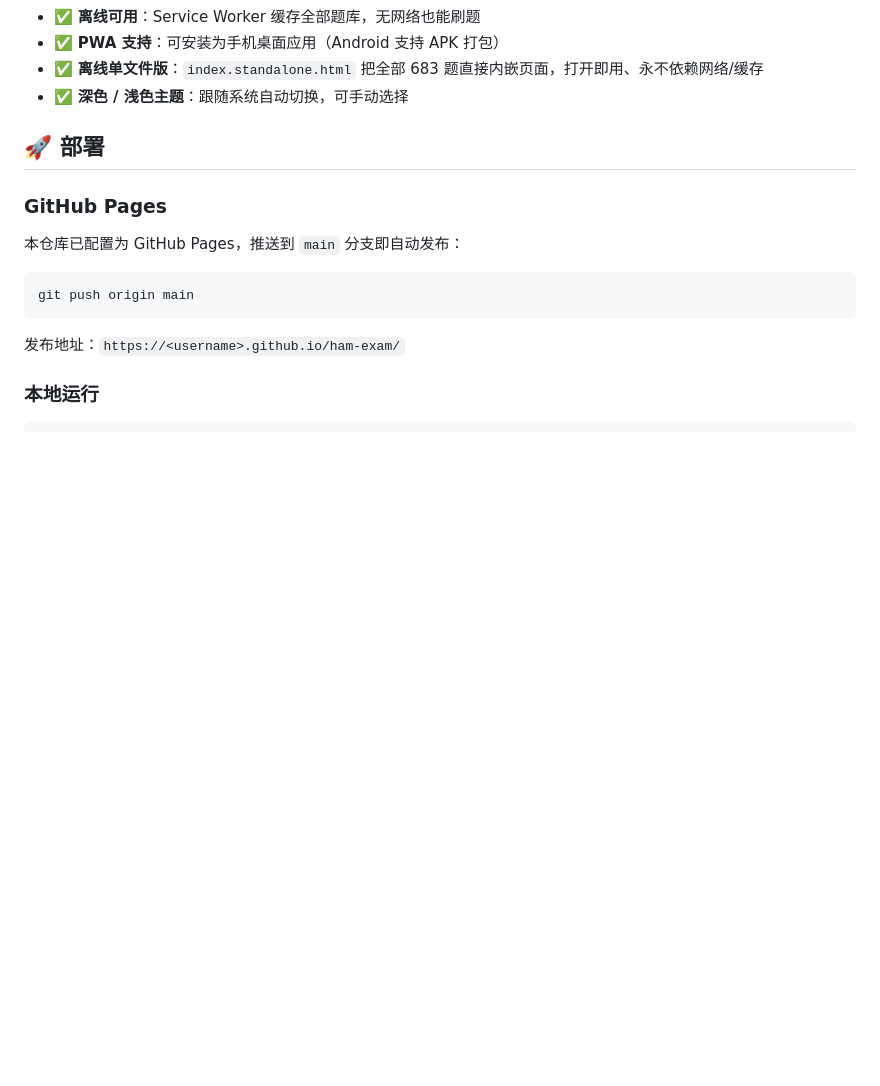
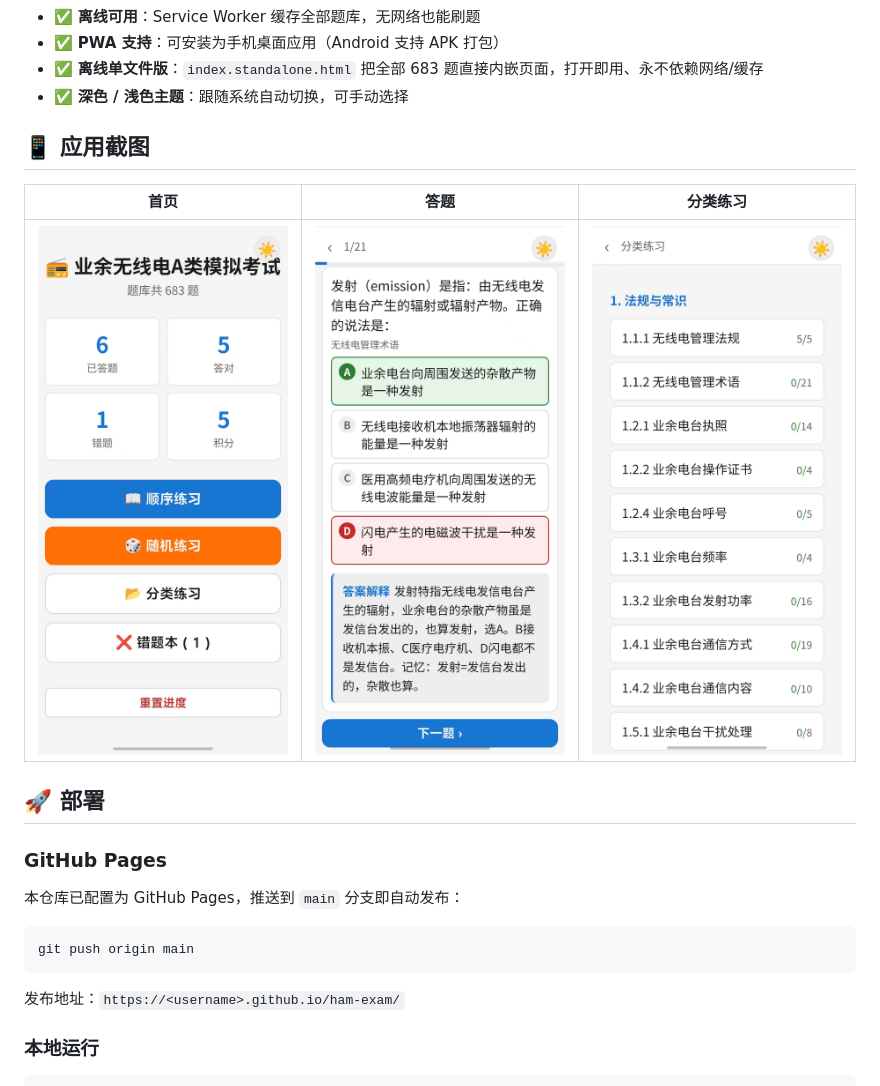
Before and after one commit to bjdr69/ham-exam, a Markdown page: README.md, the part around the change. Drawn GitHub-style; pictures changed too: screenshots/categories.png, screenshots/exam.png, screenshots/home.png; blank space fills up the shorter version.

Commit message:
docs: README 展示应用截图
在 README 中新增「应用截图」章节，以表格展示首页 / 答题 / 分类练习三张截图，
并同步更新 public/screenshots 下的三张新截图（首页、答题界面、分类练习列表）。

```diff
--- a/README.md
+++ b/README.md
@@ -35,6 +35,12 @@
 - ✅ **PWA 支持**：可安装为手机桌面应用（Android 支持 APK 打包）
 - ✅ **离线单文件版**：`index.standalone.html` 把全部 683 题直接内嵌页面，打开即用、永不依赖网络/缓存
 - ✅ **深色 / 浅色主题**：跟随系统自动切换，可手动选择
+
+## 📱 应用截图
+
+| 首页 | 答题 | 分类练习 |
+|------|------|----------|
+| ![首页](screenshots/home.png) | ![答题](screenshots/exam.png) | ![分类练习](screenshots/categories.png) |
 
 ## 🚀 部署
 
```
